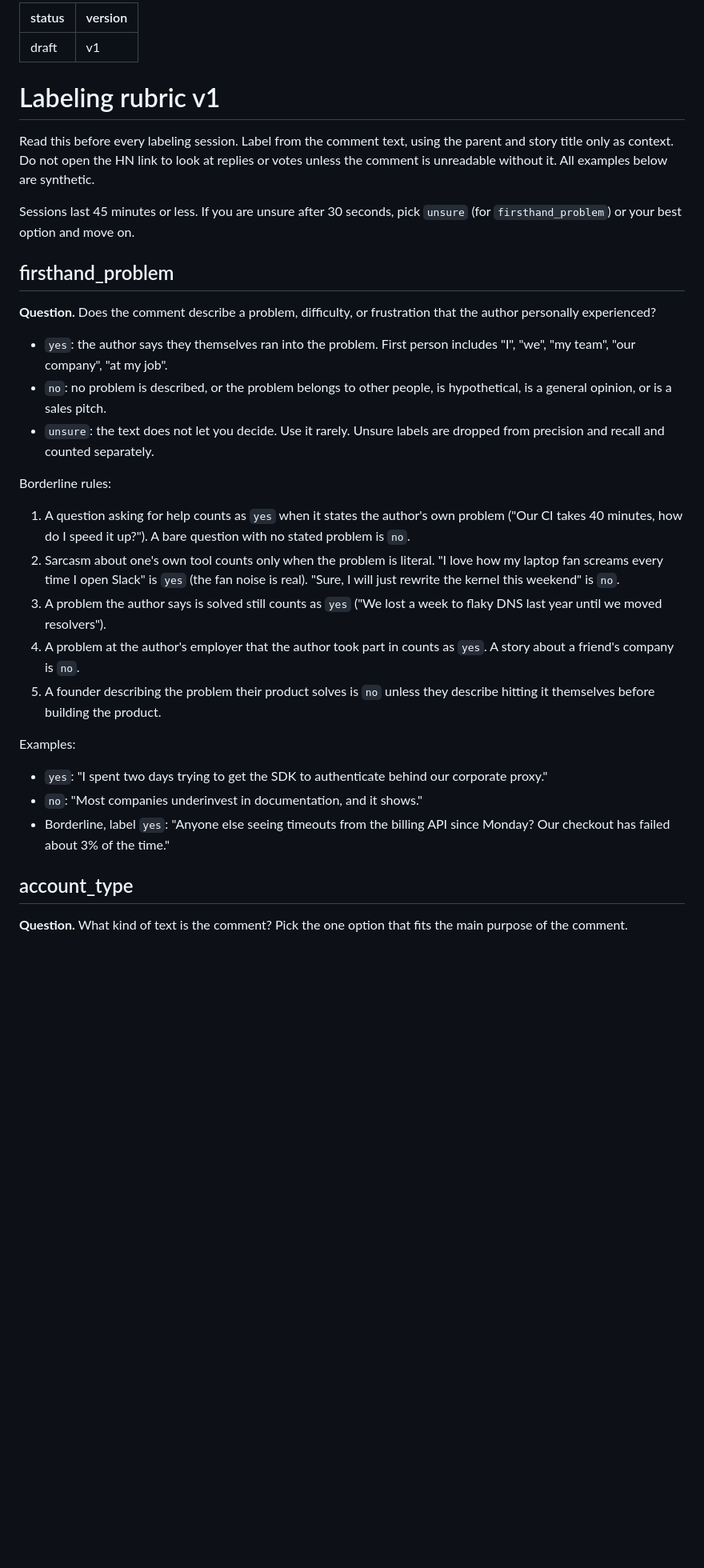
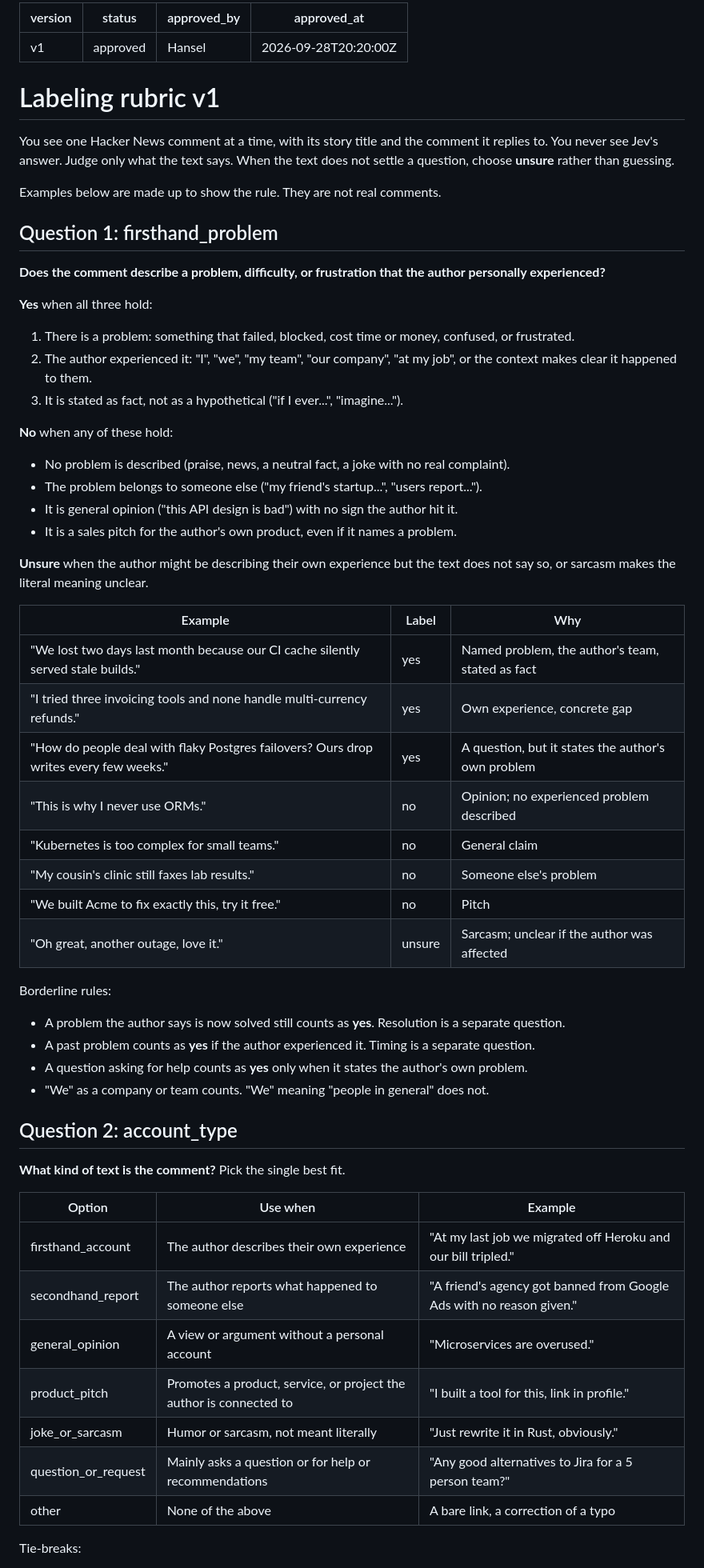
Before and after one commit to hanselhansel/jev-opportunity-atlas, a Markdown page: configs/rubric.v1.md, the part around one of its changes. Shown at 80% size. Drawn GitHub-style; blank space fills up the shorter version.

Commit message:
docs: rubric v1 approved by Hansel (replaces the lane draft)

```diff
--- a/configs/rubric.v1.md
+++ b/configs/rubric.v1.md
@@ -1,54 +1,75 @@
 ---
-status: draft
 version: v1
+status: approved
+approved_by: Hansel
+approved_at: 2026-09-28T20:20:00Z
 ---
 
 # Labeling rubric v1
 
-Read this before every labeling session. Label from the comment text, using the parent and
-story title only as context. Do not open the HN link to look at replies or votes unless the
-comment is unreadable without it. All examples below are synthetic.
+You see one Hacker News comment at a time, with its story title and the comment it
+replies to. You never see Jev's answer. Judge only what the text says. When the text
+does not settle a question, choose **unsure** rather than guessing.
 
-Sessions last 45 minutes or less. If you are unsure after 30 seconds, pick `unsure` (for
-`firsthand_problem`) or your best option and move on.
+Examples below are made up to show the rule. They are not real comments.
 
-## firsthand_problem
+## Question 1: firsthand_problem
 
-**Question.** Does the comment describe a problem, difficulty, or frustration that the
-author personally experienced?
+**Does the comment describe a problem, difficulty, or frustration that the author
+personally experienced?**
 
-- `yes`: the author says they themselves ran into the problem. First person includes "I",
-  "we", "my team", "our company", "at my job".
-- `no`: no problem is described, or the problem belongs to other people, is hypothetical,
-  is a general opinion, or is a sales pitch.
-- `unsure`: the text does not let you decide. Use it rarely. Unsure labels are dropped from
-  precision and recall and counted separately.
+**Yes** when all three hold:
+
+1. There is a problem: something that failed, blocked, cost time or money, confused, or
+   frustrated.
+2. The author experienced it: "I", "we", "my team", "our company", "at my job", or the
+   context makes clear it happened to them.
+3. It is stated as fact, not as a hypothetical ("if I ever...", "imagine...").
+
+**No** when any of these hold:
+
+- No problem is described (praise, news, a neutral fact, a joke with no real complaint).
+- The problem belongs to someone else ("my friend's startup...", "users report...").
+- It is general opinion ("this API design is bad") with no sign the author hit it.
+- It is a sales pitch for the author's own product, even if it names a problem.
+
+**Unsure** when the author might be describing their own experience but the text does
+not say so, or sarcasm makes the literal meaning unclear.
+
+| Example | Label | Why |
+|---|---|---|
+| "We lost two days last month because our CI cache silently served stale builds." | yes | Named problem, the author's team, stated as fact |
+| "I tried three invoicing tools and none handle multi-currency refunds." | yes | Own experience, concrete gap |
+| "How do people deal with flaky Postgres failovers? Ours drop writes every few weeks." | yes | A question, but it states the author's own problem |
+| "This is why I never use ORMs." | no | Opinion; no experienced problem described |
+| "Kubernetes is too complex for small teams." | no | General claim |
+| "My cousin's clinic still faxes lab results." | no | Someone else's problem |
+| "We built Acme to fix exactly this, try it free." | no | Pitch |
+| "Oh great, another outage, love it." | unsure | Sarcasm; unclear if the author was affected |
 
 Borderline rules:
 
-1. A question asking for help counts as `yes` when it states the author's own problem
-   ("Our CI takes 40 minutes, how do I speed it up?"). A bare question with no stated
-   problem is `no`.
-2. Sarcasm about one's own tool counts only when the problem is literal. "I love how my
-   laptop fan screams every time I open Slack" is `yes` (the fan noise is real). "Sure, I
-   will just rewrite the kernel this weekend" is `no`.
-3. A problem the author says is solved still counts as `yes` ("We lost a week to flaky DNS
-   last year until we moved resolvers").
-4. A problem at the author's employer that the author took part in counts as `yes`. A
-   story about a friend's company is `no`.
-5. A founder describing the problem their product solves is `no` unless they describe
-   hitting it themselves before building the product.
+- A problem the author says is now solved still counts as **yes**. Resolution is a
+  separate question.
+- A past problem counts as **yes** if the author experienced it. Timing is a separate
+  question.
+- A question asking for help counts as **yes** only when it states the author's own
+  problem.
+- "We" as a company or team counts. "We" meaning "people in general" does not.
 
-Examples:
+## Question 2: account_type
 
-- `yes`: "I spent two days trying to get the SDK to authenticate behind our corporate
-  proxy."
-- `no`: "Most companies underinvest in documentation, and it shows."
-- Borderline, label `yes`: "Anyone else seeing timeouts from the billing API since
-  Monday? Our checkout has failed about 3% of the time."
+**What kind of text is the comment?** Pick the single best fit.
 
-## account_type
+| Option | Use when | Example |
+|---|---|---|
+| firsthand_account | The author describes their own experience | "At my last job we migrated off Heroku and our bill tripled." |
+| secondhand_report | The author reports what happened to someone else | "A friend's agency got banned from Google Ads with no reason given." |
+| general_opinion | A view or argument without a personal account | "Microservices are overused." |
+| product_pitch | Promotes a product, service, or project the author is connected to | "I built a tool for this, link in profile." |
+| joke_or_sarcasm | Humor or sarcasm, not meant literally | "Just rewrite it in Rust, obviously." |
+| question_or_request | Mainly asks a question or for help or recommendations | "Any good alternatives to Jira for a 5 person team?" |
+| other | None of the above | A bare link, a correction of a typo |
 
-**Question.** What kind of text is the comment? Pick the one option that fits the main
-purpose of the comment.
+Tie-breaks:
 
```
Also changed, not shown: other parts of configs/rubric.v1.md (+16 -29 lines).
